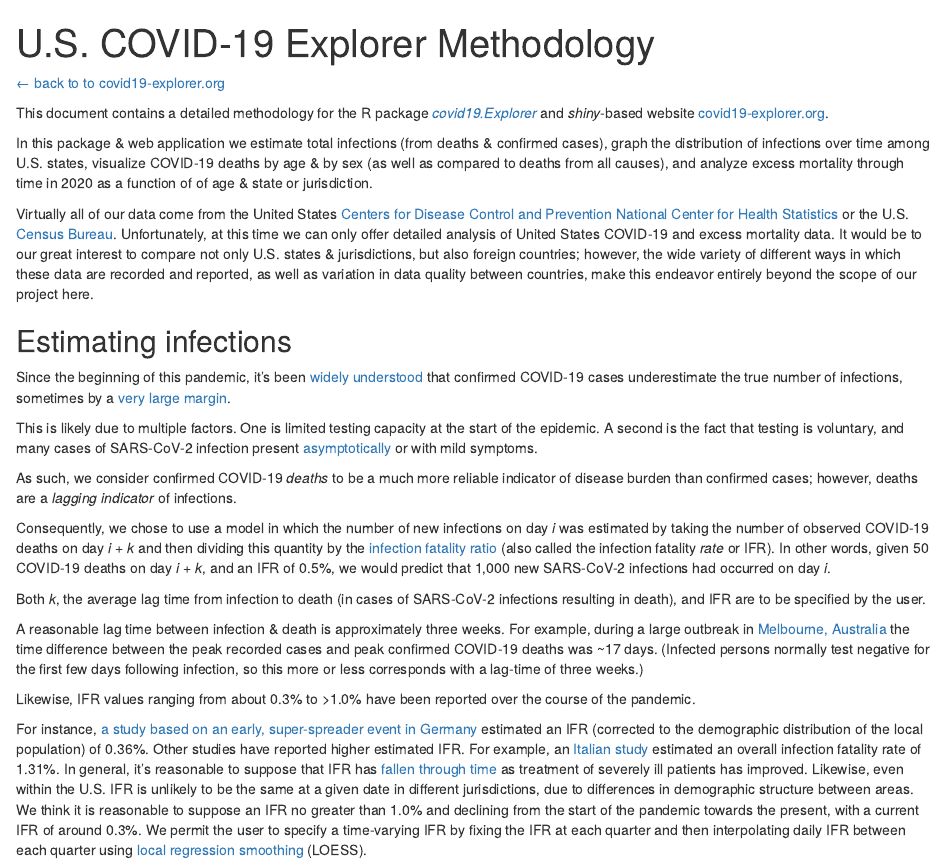
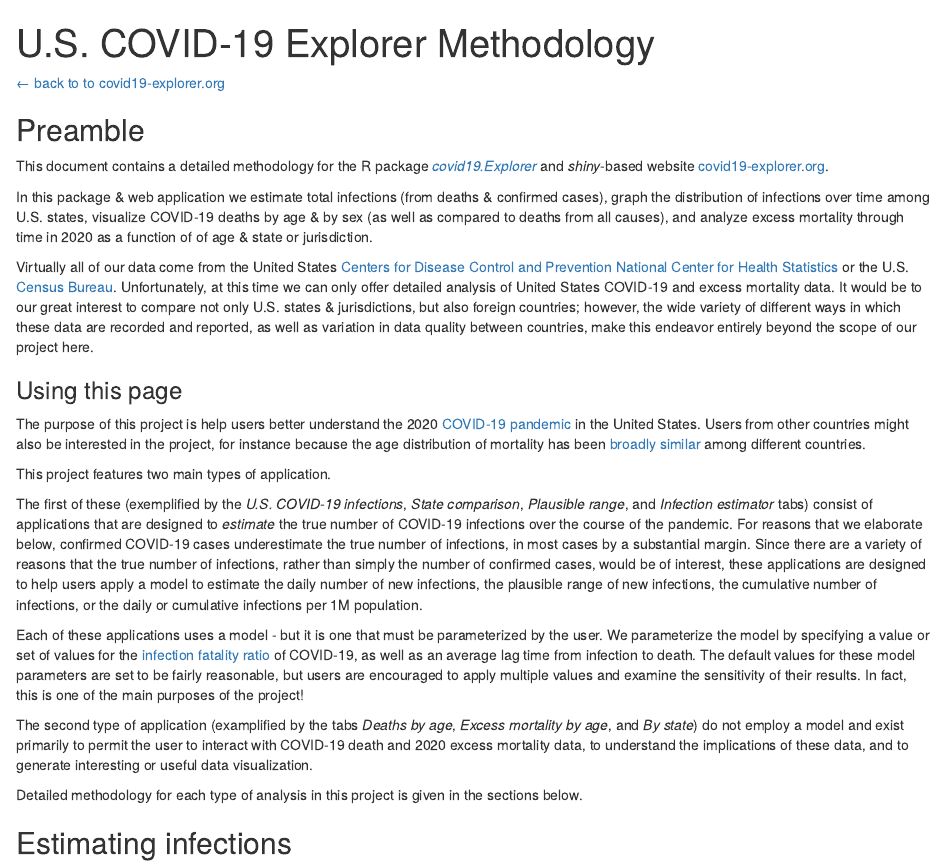
Before and after one commit to liamrevell/liamrevell.github.io, an R Markdown document (methodology/index.Rmd): the page in a window 1100 px wide, from its top. The pictures show the output file methodology/index.html that the author committed with the source, opened offline.

Commit message:
various updates & improvements to methodology

```diff
--- a/methodology/index.Rmd
+++ b/methodology/index.Rmd
@@ -4,6 +4,8 @@ output: html_document
 ---
 
 [&larr; back to to covid19-explorer.org](http://covid19-explorer.org/)
+
+## Preamble
 
 This document contains a detailed methodology for the R package
 [*covid19.Explorer*](https://github.com/liamrevell/covid19.Explorer/) and *shiny*-based website
@@ -19,6 +21,33 @@ Unfortunately, at this time we can only offer detailed analysis of United States
 be to our great interest to compare not only U.S. states & jurisdictions, but also foreign countries; however, the wide
 variety of different ways in which these data are recorded and reported, as well as variation in data quality between countries,
 make this endeavor entirely beyond the scope of our project here.
+
+### Using this page
+
+The purpose of this project is help users better understand the 2020 [COVID-19 pandemic](https://en.wikipedia.org/wiki/COVID-19_pandemic)
+in the United States. Users from other countries might also be interested in the project, for instance because the age distribution of
+mortality has been [broadly similar](https://doi.org/10.1038/s41598-020-73777-8) among different countries.
+
+This project features two main types of application.
+
+The first of these (exemplified by the *U.S. COVID-19 infections*, *State comparison*, *Plausible range*, and *Infection estimator* tabs)
+consist of applications that are designed to *estimate* the true number of COVID-19 infections over the course of the pandemic. For
+reasons that we elaborate below, confirmed COVID-19 cases underestimate the true number of infections, in most cases by a substantial
+margin. Since there are a variety of reasons that the true number of infections, rather than simply the number of confirmed cases, would
+be of interest, these applications are designed to help users apply a model to estimate the daily number of new infections, the plausible
+range of new infections, the cumulative number of infections, or the daily or cumulative infections per 1M population.
+
+Each of these applications uses a model - but it is one that must be parameterized by the user. We parameterize the model by specifying a
+value or set of values for the [infection fatality ratio](https://en.wikipedia.org/wiki/Case_fatality_rate#Infection_fatality_rate) of
+COVID-19, as well as an average lag time from infection to death. The default values for these model parameters are set to be fairly
+reasonable, but users are encouraged to apply multiple values and examine the sensitivity of their results. In fact, this is one of the
+main purposes of the project!
+
+The second type of application (examplified by the tabs *Deaths by age*, *Excess mortality by age*, and *By state*) do not employ
+a model and exist primarily to permit the user to interact with COVID-19 death and 2020 excess mortality data, to understand the
+implications of these data, and to generate interesting or useful data visualization.
+
+Detailed methodology for each type of analysis in this project is given in the sections below.
 
 ## Estimating infections
 
```
Also changed, not shown: methodology/index.html, methodology/s41598-020-73777-8.pdf (added).
